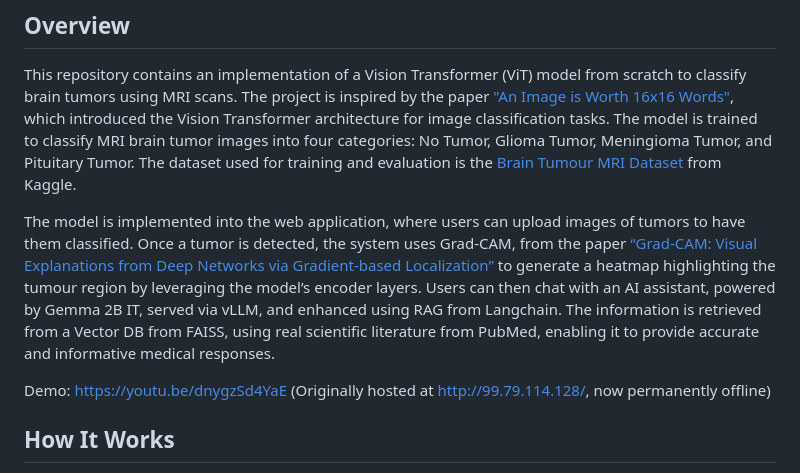
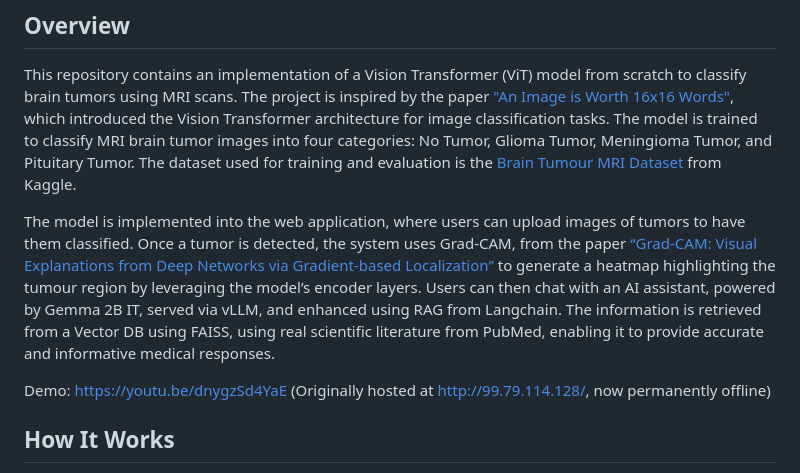
Before and after one commit to asherk7/neurovit, a Markdown page: README.md, the part around the change. Drawn GitHub-style.

Commit message:
updated typo

```diff
--- a/README.md
+++ b/README.md
@@ -12,7 +12,7 @@
 
 This repository contains an implementation of a Vision Transformer (ViT) model from scratch to classify brain tumors using MRI scans. The project is inspired by the paper ["An Image is Worth 16x16 Words"](https://arxiv.org/abs/2010.11929), which introduced the Vision Transformer architecture for image classification tasks. The model is trained to classify MRI brain tumor images into four categories: No Tumor, Glioma Tumor, Meningioma Tumor, and Pituitary Tumor. The dataset used for training and evaluation is the [Brain Tumour MRI Dataset](https://www.kaggle.com/datasets/masoudnickparvar/brain-tumor-mri-dataset) from Kaggle.
 
-The model is implemented into the web application, where users can upload images of tumors to have them classified. Once a tumor is detected, the system uses Grad-CAM, from the paper [“Grad-CAM: Visual Explanations from Deep Networks via Gradient-based Localization”](https://arxiv.org/pdf/1610.02391) to generate a heatmap highlighting the tumour region by leveraging the model’s encoder layers. Users can then chat with an AI assistant, powered by Gemma 2B IT, served via vLLM, and enhanced using RAG from Langchain. The information is retrieved from a Vector DB from FAISS, using real scientific literature from PubMed, enabling it to provide accurate and informative medical responses.
+The model is implemented into the web application, where users can upload images of tumors to have them classified. Once a tumor is detected, the system uses Grad-CAM, from the paper [“Grad-CAM: Visual Explanations from Deep Networks via Gradient-based Localization”](https://arxiv.org/pdf/1610.02391) to generate a heatmap highlighting the tumour region by leveraging the model’s encoder layers. Users can then chat with an AI assistant, powered by Gemma 2B IT, served via vLLM, and enhanced using RAG from Langchain. The information is retrieved from a Vector DB using FAISS, using real scientific literature from PubMed, enabling it to provide accurate and informative medical responses.
 
 Demo: https://youtu.be/dnygzSd4YaE (Originally hosted at http://99.79.114.128/, now permanently offline)
 
```
